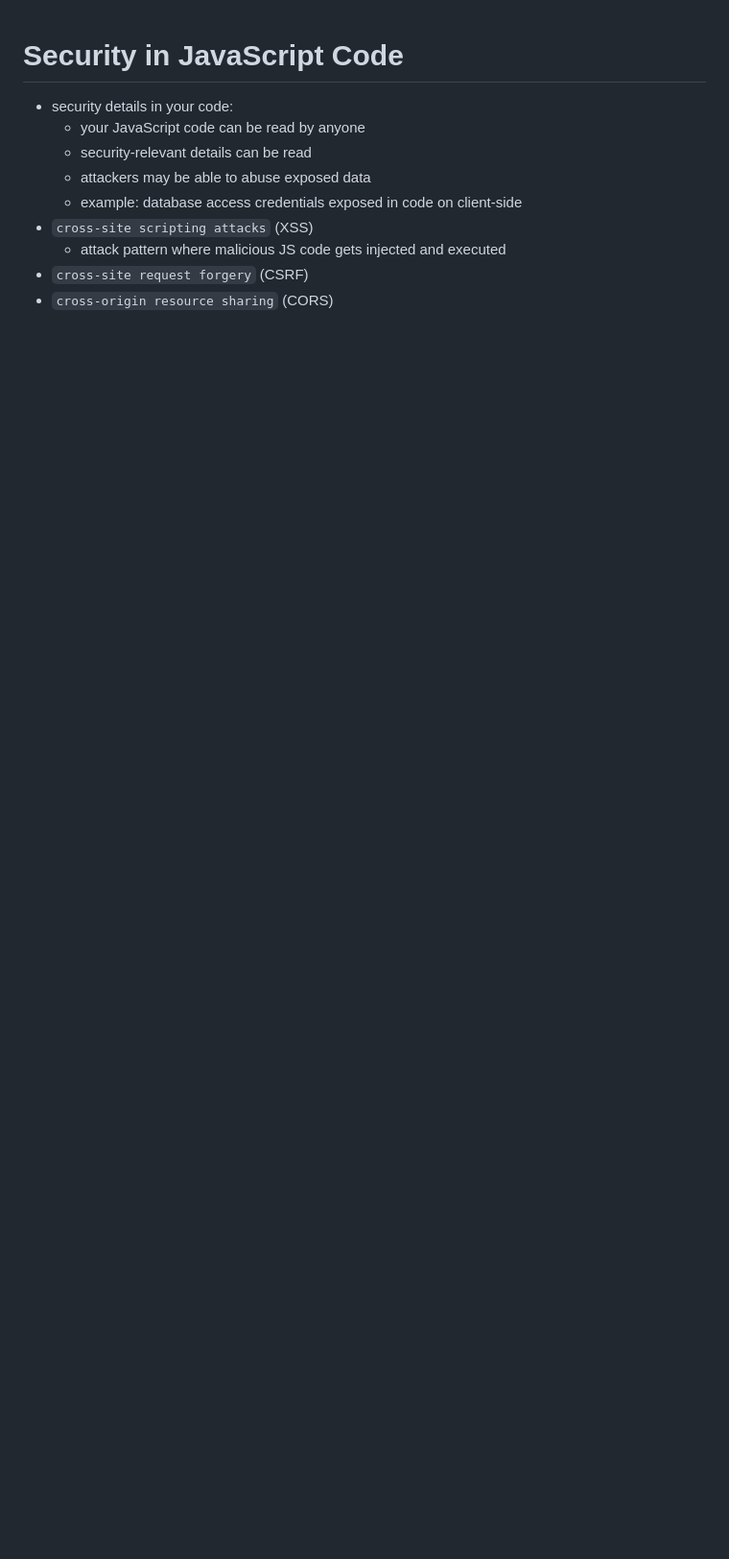
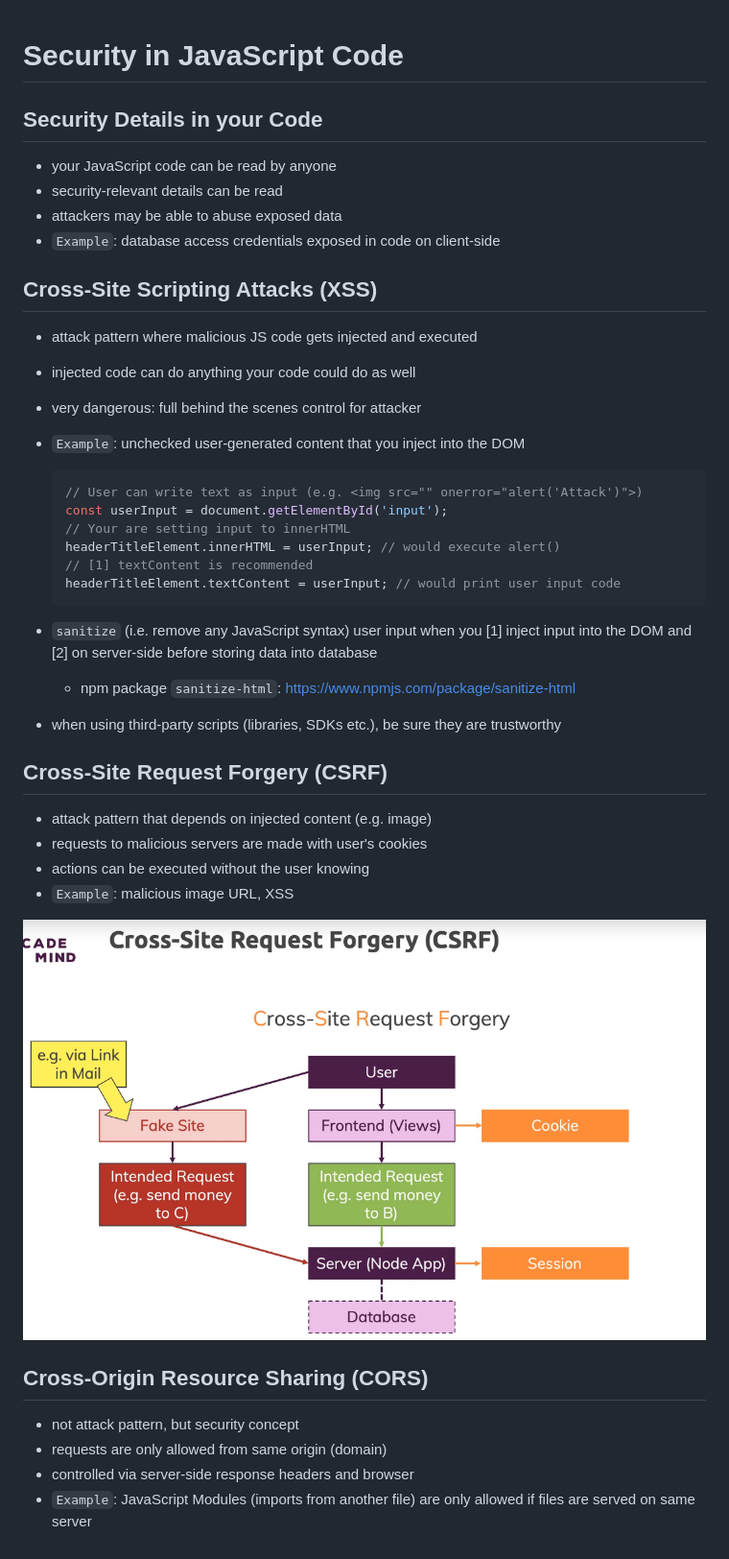
Before and after one commit to MatchuPitchu/javascript-summary, a Markdown page: 14_security.md, the part around the change. Shown: that part at 96% size. Drawn GitHub-style; pictures changed too: 00_slides/46_cross-site-request-forgery.png (added); blank space fills up the shorter version.

Commit message:
docs: add security section

````diff
--- a/14_security.md
+++ b/14_security.md
@@ -1,11 +1,44 @@
 # Security in JavaScript Code
 
-- security details in your code:
-  - your JavaScript code can be read by anyone
-  - security-relevant details can be read
-  - attackers may be able to abuse exposed data
-  - example: database access credentials exposed in code on client-side
-- `cross-site scripting attacks` (XSS)
-  - attack pattern where malicious JS code gets injected and executed
-- `cross-site request forgery` (CSRF)
-- `cross-origin resource sharing` (CORS)
+## Security Details in your Code
+
+- your JavaScript code can be read by anyone
+- security-relevant details can be read
+- attackers may be able to abuse exposed data
+- `Example`: database access credentials exposed in code on client-side
+
+## Cross-Site Scripting Attacks (XSS)
+
+- attack pattern where malicious JS code gets injected and executed
+- injected code can do anything your code could do as well
+- very dangerous: full behind the scenes control for attacker
+- `Example`: unchecked user-generated content that you inject into the DOM
+
+  ```JavaScript
+  // User can write text as input (e.g. <img src="" onerror="alert('Attack')">)
+  const userInput = document.getElementById('input');
+  // Your are setting input to innerHTML
+  headerTitleElement.innerHTML = userInput; // would execute alert()
+  // [1] textContent is recommended
+  headerTitleElement.textContent = userInput; // would print user input code
+  ```
+
+- `sanitize` (i.e. remove any JavaScript syntax) user input when you [1] inject input into the DOM and [2] on server-side before storing data into database
+  - npm package `sanitize-html`: <https://www.npmjs.com/package/sanitize-html>
+- when using third-party scripts (libraries, SDKs etc.), be sure they are trustworthy
+
+## Cross-Site Request Forgery (CSRF)
+
+- attack pattern that depends on injected content (e.g. image)
+- requests to malicious servers are made with user's cookies
+- actions can be executed without the user knowing
+- `Example`: malicious image URL, XSS
+
+![](/00_slides/46_cross-site-request-forgery.png)
+
+## Cross-Origin Resource Sharing (CORS)
+
+- not attack pattern, but security concept
+- requests are only allowed from same origin (domain)
+- controlled via server-side response headers and browser
+- `Example`: JavaScript Modules (imports from another file) are only allowed if files are served on same server
````
